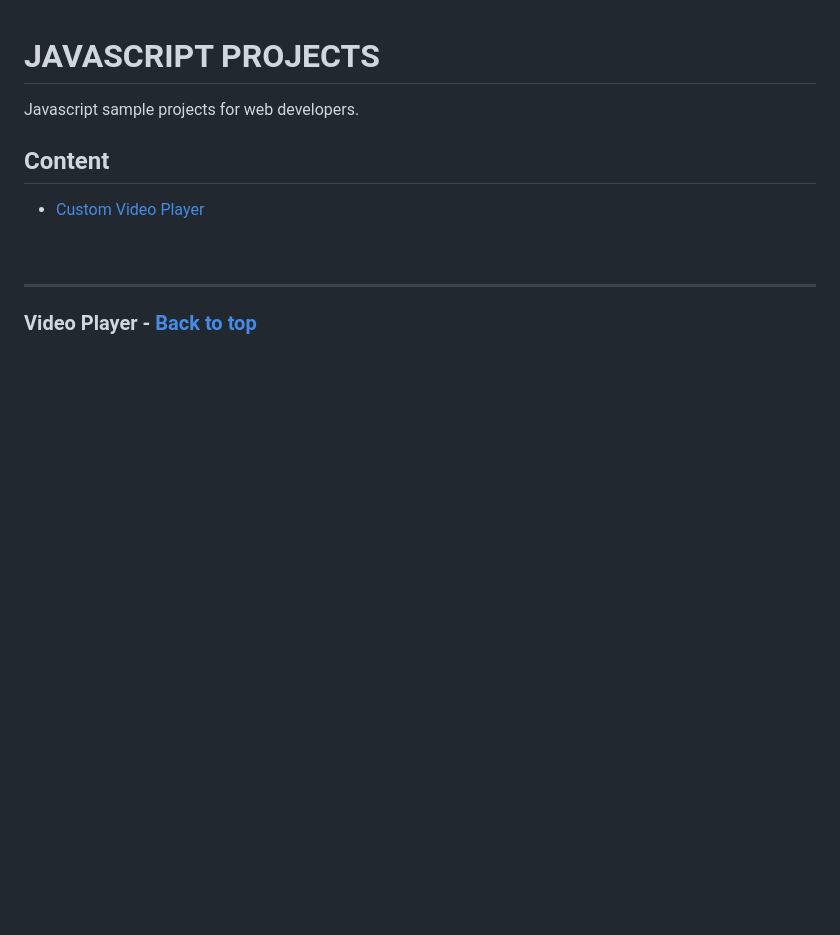
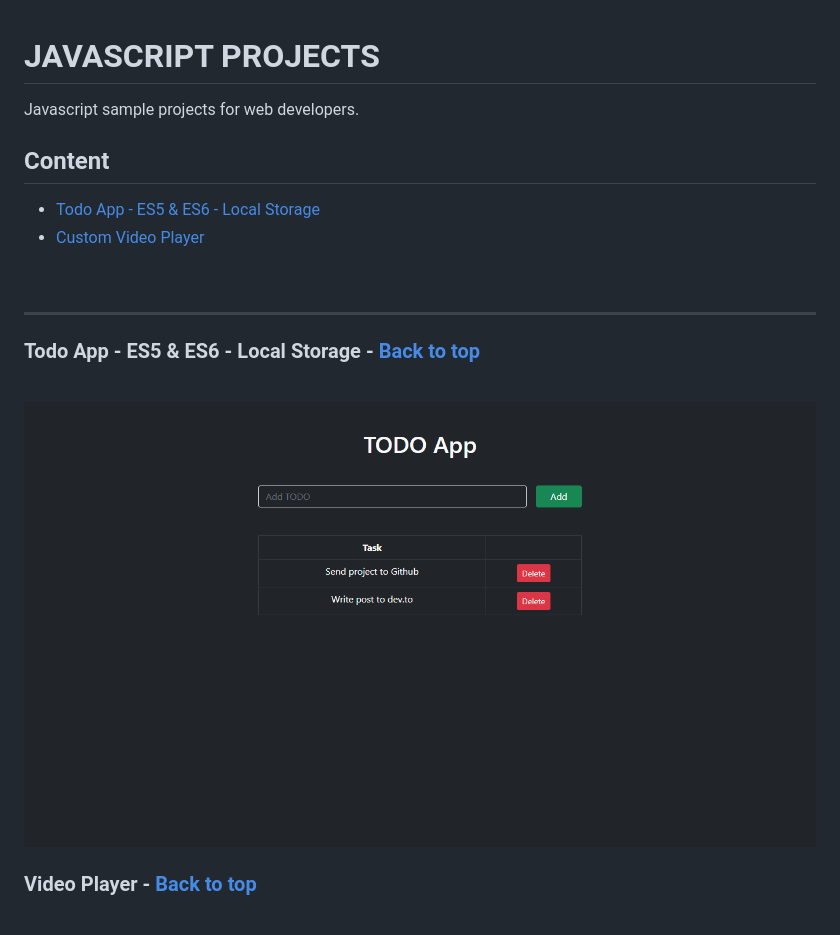
Before and after one commit to enesskilic/javascript-projects, a Markdown page: README.md, the part around the change. GitHub-like rendering; pictures changed too: screenshots/todo-app.png (added); blank space fills up the shorter version.

Commit message:
Todo App - ES5 & ES6 - Local Storage

```diff
--- a/README.md
+++ b/README.md
@@ -7,10 +7,19 @@ Javascript sample projects for web developers.
 
 ## Content
 
+* [Todo App - ES5 & ES6 - Local Storage](#todo-app)
 * [Custom Video Player](#video-player)
 
 <br />
 <hr />
+
+<a name="#todo-app"></a>
+
+### Todo App - ES5 & ES6 - Local Storage - [Back to top](#content)
+
+<br />
+
+![Screenshot](./screenshots/todo-app.png)
 
 <a name="#video-player"></a>
 
```
Also changed, not shown: 3 other files.
